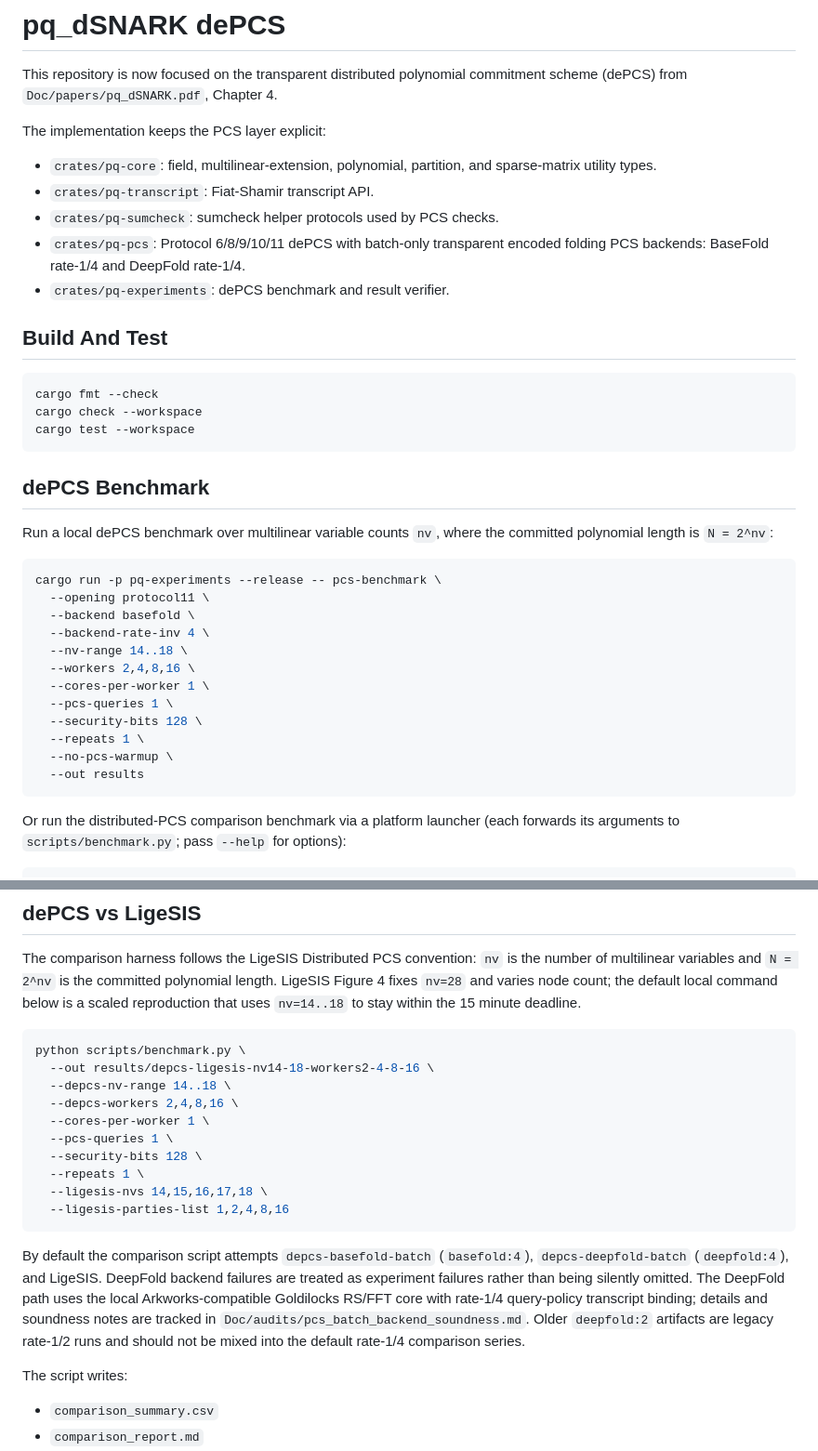
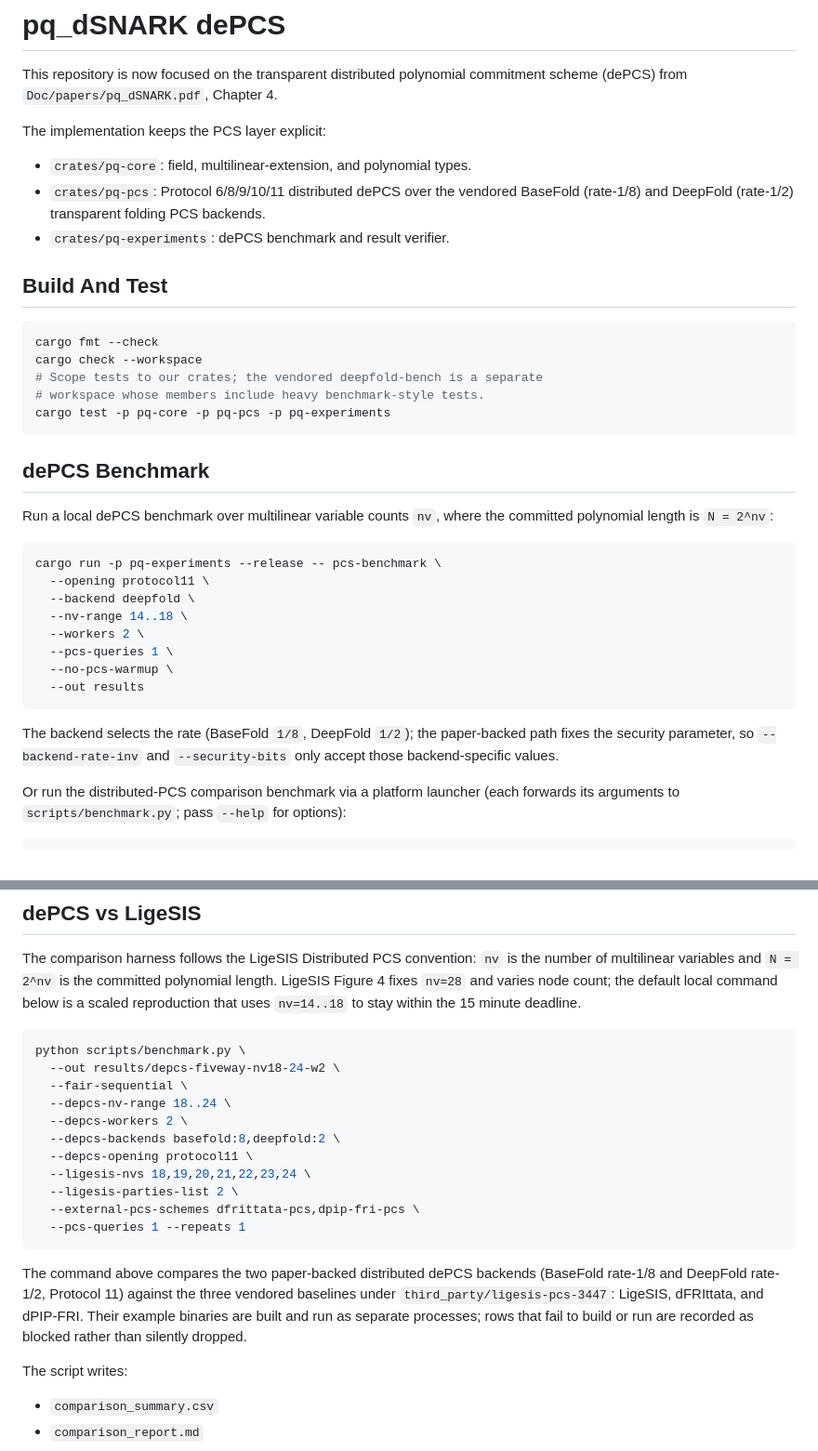
Before and after one commit to xinzhe-chen/Code-based-dePCS, a Markdown page: README.md, 2 parts joined by grey strips. Shown at 93% size. GitHub-like rendering.

Commit message:
Update README for the scoped-down dePCS structure
- Drop the removed pq-transcript / pq-sumcheck crates from the layout list and
  fix the pq-core/pq-pcs descriptions.
- Make the example commands valid for the paper-backed distributed path
  (backend selects the rate; protocol11 fixes security/rate parameters) and
  scope the local test command to our crates.
- Point the comparison example at the working five-way invocation and describe
  the three vendored baselines under third_party/ligesis-pcs-3447.

Co-Authored-By: Claude Opus 4.8 <noreply@anthropic.com>

````diff
--- a/README.md
+++ b/README.md
@@ -5,12 +5,9 @@ commitment scheme (dePCS) from `Doc/papers/pq_dSNARK.pdf`, Chapter 4.
 
 The implementation keeps the PCS layer explicit:
 
-- `crates/pq-core`: field, multilinear-extension, polynomial, partition, and
-  sparse-matrix utility types.
-- `crates/pq-transcript`: Fiat-Shamir transcript API.
-- `crates/pq-sumcheck`: sumcheck helper protocols used by PCS checks.
-- `crates/pq-pcs`: Protocol 6/8/9/10/11 dePCS with batch-only transparent
-  encoded folding PCS backends: BaseFold rate-1/4 and DeepFold rate-1/4.
+- `crates/pq-core`: field, multilinear-extension, and polynomial types.
+- `crates/pq-pcs`: Protocol 6/8/9/10/11 distributed dePCS over the vendored
+  BaseFold (rate-1/8) and DeepFold (rate-1/2) transparent folding PCS backends.
 - `crates/pq-experiments`: dePCS benchmark and result verifier.
 
 ## Build And Test
@@ -18,7 +15,9 @@ The implementation keeps the PCS layer explicit:
 ```bash
 cargo fmt --check
 cargo check --workspace
-cargo test --workspace
+# Scope tests to our crates; the vendored deepfold-bench is a separate
+# workspace whose members include heavy benchmark-style tests.
+cargo test -p pq-core -p pq-pcs -p pq-experiments
 ```
 
 ## dePCS Benchmark
@@ -29,17 +28,17 @@ committed polynomial length is `N = 2^nv`:
 ```bash
 cargo run -p pq-experiments --release -- pcs-benchmark \
   --opening protocol11 \
-  --backend basefold \
-  --backend-rate-inv 4 \
+  --backend deepfold \
   --nv-range 14..18 \
-  --workers 2,4,8,16 \
-  --cores-per-worker 1 \
+  --workers 2 \
   --pcs-queries 1 \
-  --security-bits 128 \
-  --repeats 1 \
   --no-pcs-warmup \
   --out results
 ```
+
+The backend selects the rate (BaseFold `1/8`, DeepFold `1/2`); the paper-backed
+path fixes the security parameter, so `--backend-rate-inv` and `--security-bits`
+only accept those backend-specific values.
 
 Or run the distributed-PCS comparison benchmark via a platform launcher (each
 forwards its arguments to `scripts/benchmark.py`; pass `--help` for options):
@@ -70,25 +69,23 @@ to stay within the 15 minute deadline.
 
 ```bash
 python scripts/benchmark.py \
-  --out results/depcs-ligesis-nv14-18-workers2-4-8-16 \
-  --depcs-nv-range 14..18 \
-  --depcs-workers 2,4,8,16 \
-  --cores-per-worker 1 \
-  --pcs-queries 1 \
-  --security-bits 128 \
-  --repeats 1 \
-  --ligesis-nvs 14,15,16,17,18 \
-  --ligesis-parties-list 1,2,4,8,16
+  --out results/depcs-fiveway-nv18-24-w2 \
+  --fair-sequential \
+  --depcs-nv-range 18..24 \
+  --depcs-workers 2 \
+  --depcs-backends basefold:8,deepfold:2 \
+  --depcs-opening protocol11 \
+  --ligesis-nvs 18,19,20,21,22,23,24 \
+  --ligesis-parties-list 2 \
+  --external-pcs-schemes dfrittata-pcs,dpip-fri-pcs \
+  --pcs-queries 1 --repeats 1
 ```
 
-By default the comparison script attempts `depcs-basefold-batch`
-(`basefold:4`), `depcs-deepfold-batch` (`deepfold:4`), and LigeSIS.
-DeepFold backend failures are treated as experiment failures rather than being
-silently omitted. The DeepFold path uses the local Arkworks-compatible
-Goldilocks RS/FFT core with rate-1/4 query-policy transcript binding; details
-and soundness notes are tracked in `Doc/audits/pcs_batch_backend_soundness.md`.
-Older `deepfold:2` artifacts are legacy rate-1/2 runs and should not be mixed
-into the default rate-1/4 comparison series.
+The command above compares the two paper-backed distributed dePCS backends
+(BaseFold rate-1/8 and DeepFold rate-1/2, Protocol 11) against the three vendored
+baselines under `third_party/ligesis-pcs-3447`: LigeSIS, dFRIttata, and
+dPIP-FRI. Their example binaries are built and run as separate processes; rows
+that fail to build or run are recorded as blocked rather than silently dropped.
 
 The script writes:
 
````
